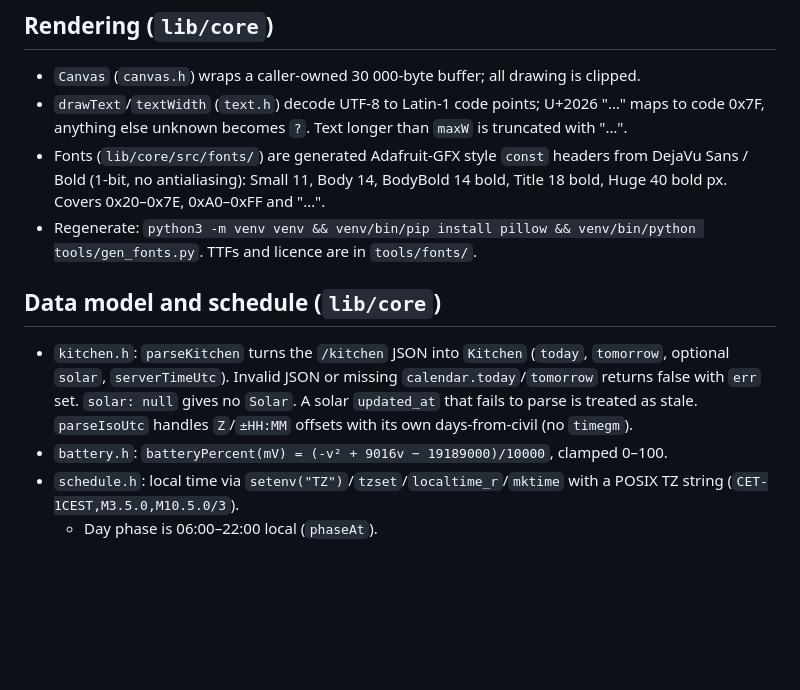
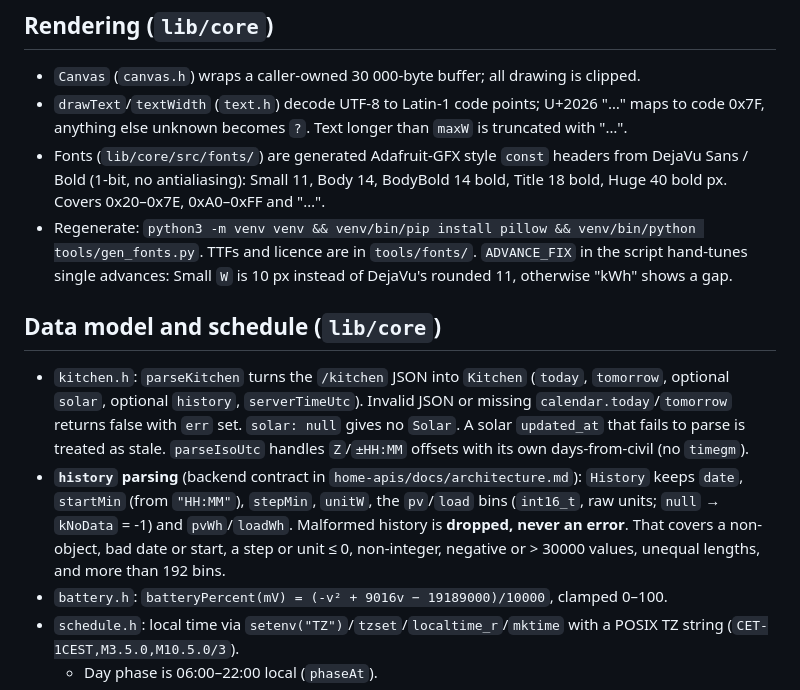
Before and after one commit to githendrik/eink-kitchen-panel, a Markdown page: docs/architecture.md, the part around one of its changes. GitHub-like rendering; blank space fills up the shorter version.

```diff
--- a/docs/architecture.md
+++ b/docs/architecture.md
@@ -130,11 +130,12 @@ Entered on Confirm wake, or on first boot / unconfigured device (no WiFi credent
 - `Canvas` (`canvas.h`) wraps a caller-owned 30 000-byte buffer; all drawing is clipped.
 - `drawText`/`textWidth` (`text.h`) decode UTF-8 to Latin-1 code points; U+2026 "…" maps to code 0x7F, anything else unknown becomes `?`. Text longer than `maxW` is truncated with "…".
 - Fonts (`lib/core/src/fonts/`) are generated Adafruit-GFX style `const` headers from DejaVu Sans / Bold (1-bit, no antialiasing): Small 11, Body 14, BodyBold 14 bold, Title 18 bold, Huge 40 bold px. Covers 0x20–0x7E, 0xA0–0xFF and "…".
-- Regenerate: `python3 -m venv venv && venv/bin/pip install pillow && venv/bin/python tools/gen_fonts.py`. TTFs and licence are in `tools/fonts/`.
+- Regenerate: `python3 -m venv venv && venv/bin/pip install pillow && venv/bin/python tools/gen_fonts.py`. TTFs and licence are in `tools/fonts/`. `ADVANCE_FIX` in the script hand-tunes single advances: Small `W` is 10 px instead of DejaVu's rounded 11, otherwise "kWh" shows a gap.
 
 ## Data model and schedule (`lib/core`)
 
-- `kitchen.h`: `parseKitchen` turns the `/kitchen` JSON into `Kitchen` (`today`, `tomorrow`, optional `solar`, `serverTimeUtc`). Invalid JSON or missing `calendar.today`/`tomorrow` returns false with `err` set. `solar: null` gives no `Solar`. A solar `updated_at` that fails to parse is treated as stale. `parseIsoUtc` handles `Z`/`±HH:MM` offsets with its own days-from-civil (no `timegm`).
+- `kitchen.h`: `parseKitchen` turns the `/kitchen` JSON into `Kitchen` (`today`, `tomorrow`, optional `solar`, optional `history`, `serverTimeUtc`). Invalid JSON or missing `calendar.today`/`tomorrow` returns false with `err` set. `solar: null` gives no `Solar`. A solar `updated_at` that fails to parse is treated as stale. `parseIsoUtc` handles `Z`/`±HH:MM` offsets with its own days-from-civil (no `timegm`).
+- **`history` parsing** (backend contract in `home-apis/docs/architecture.md`): `History` keeps `date`, `startMin` (from `"HH:MM"`), `stepMin`, `unitW`, the `pv`/`load` bins (`int16_t`, raw units; `null` → `kNoData` = -1) and `pvWh`/`loadWh`. Malformed history is **dropped, never an error**. That covers a non-object, bad date or start, a step or unit ≤ 0, non-integer, negative or > 30000 values, unequal lengths, and more than 192 bins.
 - `battery.h`: `batteryPercent(mV) = (-v² + 9016v − 19189000)/10000`, clamped 0–100.
 - `schedule.h`: local time via `setenv("TZ")`/`tzset`/`localtime_r`/`mktime` with a POSIX TZ string (`CET-1CEST,M3.5.0,M10.5.0/3`).
   - Day phase is 06:00–22:00 local (`phaseAt`).
```
Also changed, not shown: other parts of docs/architecture.md (+13 -2 lines), docs/decisions.md (+7 -0 lines), docs/status.md (+5 -4 lines), docs/screens/day_chart_6_events.png (added), docs/screens/day_chart_full.png (added), docs/screens/day_chart_morning.png (added), docs/screens/night.png, 8 other files.
